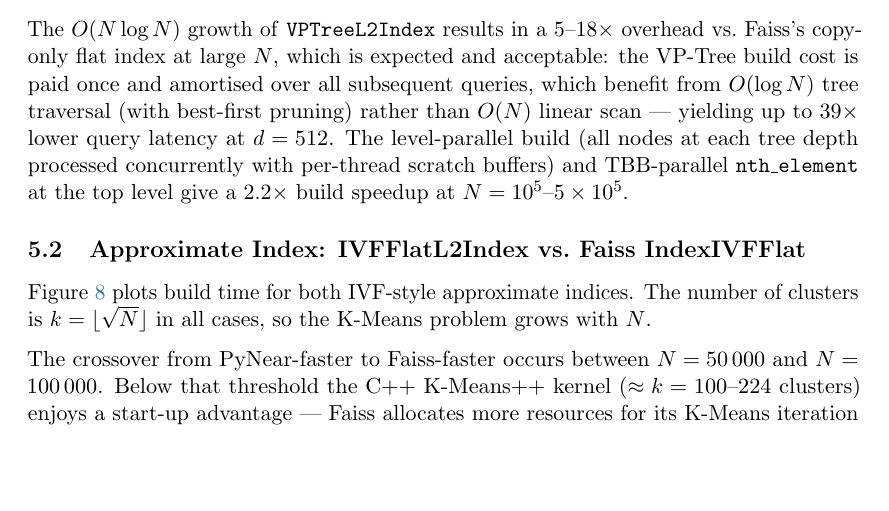
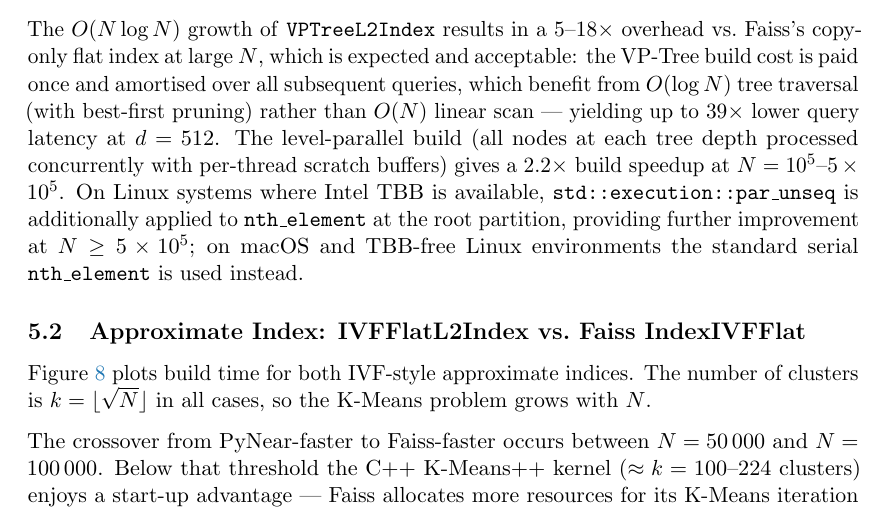
Before and after one commit to pablocael/pynear, a LaTeX paper (docs/benchmarks.tex): part of page 10 of 13, cut so that both start at the same text, the shorter picture padded with empty space. Compiled offline with pdfLaTeX.

Commit message:
Document platform-conditional TBB nth_element in benchmarks.tex
Note that par_unseq is used on Linux with TBB and falls back to serial
nth_element on macOS and TBB-free builds. Recompile PDF.

```diff
--- a/docs/benchmarks.tex
+++ b/docs/benchmarks.tex
@@ -727,8 +727,12 @@ amortised over all subsequent queries, which benefit from $O(\log N)$ tree
 traversal (with best-first pruning) rather than $O(N)$ linear scan —
 yielding up to $39\times$ lower query latency at $d=512$.
 The level-parallel build (all nodes at each tree depth processed concurrently
-with per-thread scratch buffers) and TBB-parallel \texttt{nth\_element} at
-the top level give a $2.2\times$ build speedup at $N=10^5\text{--}5\times10^5$.
+with per-thread scratch buffers) gives a $2.2\times$ build speedup at
+$N=10^5\text{--}5\times10^5$.  On Linux systems where Intel TBB is available,
+\texttt{std::execution::par\_unseq} is additionally applied to \texttt{nth\_element}
+at the root partition, providing further improvement at $N \ge 5\times10^5$;
+on macOS and TBB-free Linux environments the standard serial
+\texttt{nth\_element} is used instead.
 
 \subsection{Approximate Index: IVFFlatL2Index vs.\ Faiss IndexIVFFlat}
 \label{sec:build-approx-scale}
```
Also changed, not shown: docs/benchmarks.pdf.
